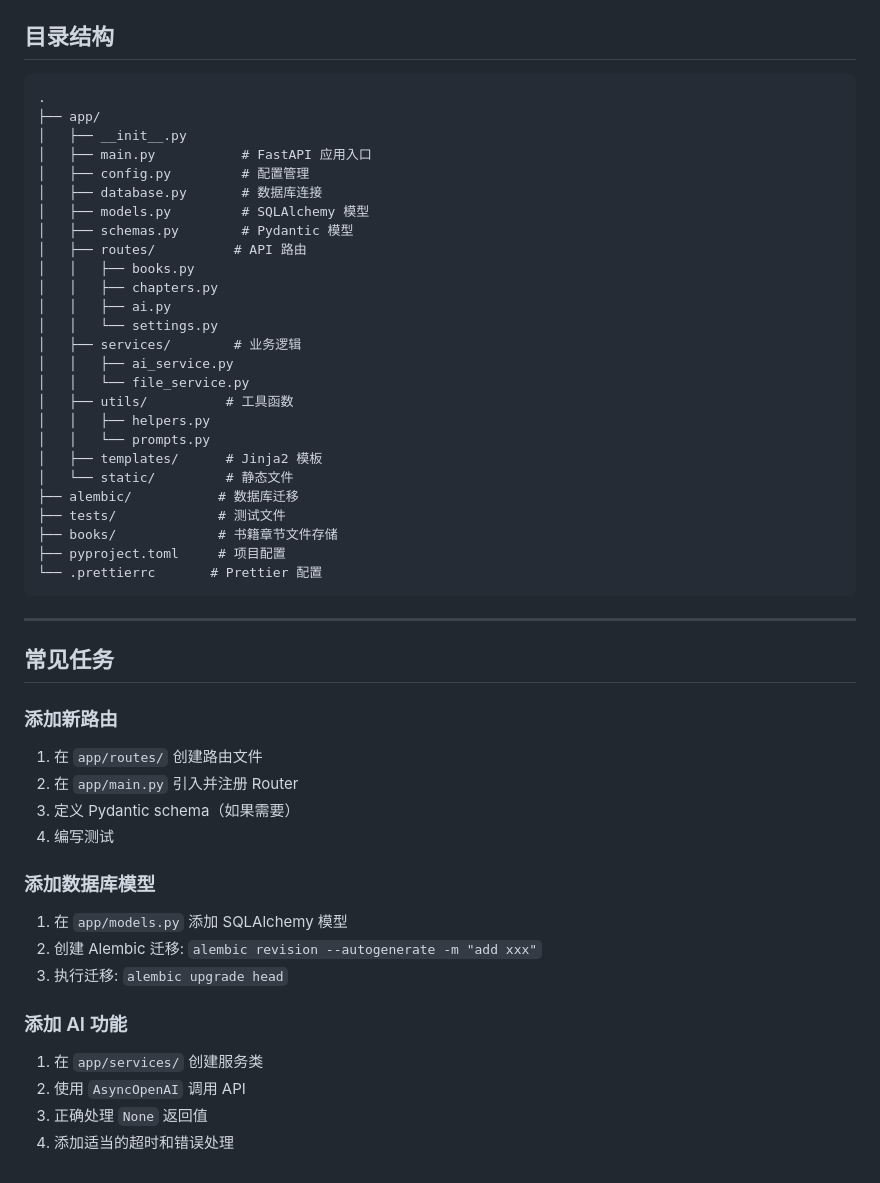
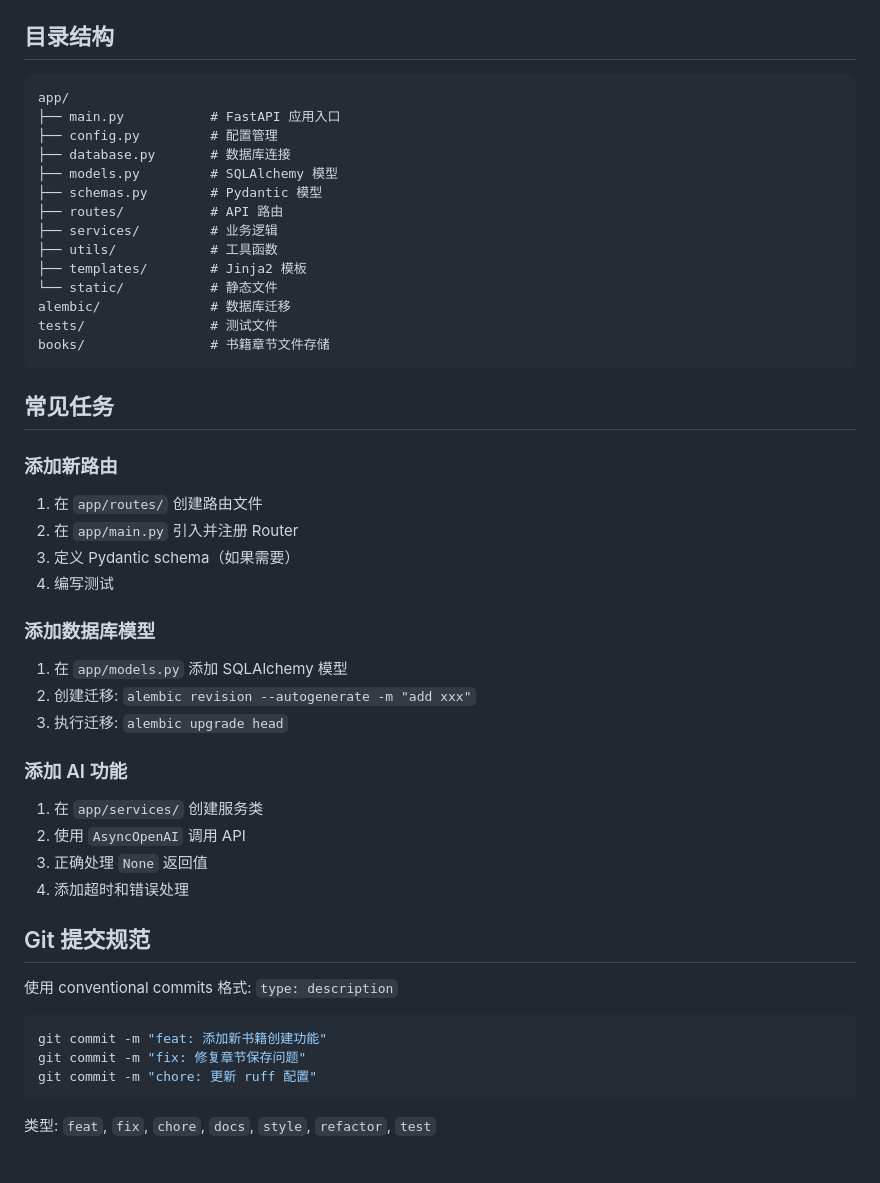
Before and after one commit to syaofox/novel-creator, a Markdown page: AGENTS.md, the part around one of its changes. Rendered like a GitHub page.

Commit message:
docs: 更新 AGENTS.md 开发指南

````diff
--- a/AGENTS.md
+++ b/AGENTS.md
@@ -260,35 +182,21 @@ git commit -m "chore: 更新 ruff 配置"
 ## 目录结构
 
 ```
-.
-├── app/
-│   ├── __init__.py
-│   ├── main.py           # FastAPI 应用入口
-│   ├── config.py         # 配置管理
-│   ├── database.py       # 数据库连接
-│   ├── models.py         # SQLAlchemy 模型
-│   ├── schemas.py        # Pydantic 模型
-│   ├── routes/          # API 路由
-│   │   ├── books.py
-│   │   ├── chapters.py
-│   │   ├── ai.py
-│   │   └── settings.py
-│   ├── services/        # 业务逻辑
-│   │   ├── ai_service.py
-│   │   └── file_service.py
-│   ├── utils/          # 工具函数
-│   │   ├── helpers.py
-│   │   └── prompts.py
-│   ├── templates/      # Jinja2 模板
-│   └── static/         # 静态文件
-├── alembic/           # 数据库迁移
-├── tests/             # 测试文件
-├── books/             # 书籍章节文件存储
-├── pyproject.toml     # 项目配置
-└── .prettierrc       # Prettier 配置
+app/
+├── main.py           # FastAPI 应用入口
+├── config.py         # 配置管理
+├── database.py       # 数据库连接
+├── models.py         # SQLAlchemy 模型
+├── schemas.py        # Pydantic 模型
+├── routes/           # API 路由
+├── services/         # 业务逻辑
+├── utils/            # 工具函数
+├── templates/        # Jinja2 模板
+└── static/           # 静态文件
+alembic/              # 数据库迁移
+tests/                # 测试文件
+books/                # 书籍章节文件存储
 ```
-
----
 
 ## 常见任务
 
@@ -302,7 +210,7 @@ git commit -m "chore: 更新 ruff 配置"
 ### 添加数据库模型
 
 1. 在 `app/models.py` 添加 SQLAlchemy 模型
-2. 创建 Alembic 迁移: `alembic revision --autogenerate -m "add xxx"`
+2. 创建迁移: `alembic revision --autogenerate -m "add xxx"`
 3. 执行迁移: `alembic upgrade head`
 
 ### 添加 AI 功能
@@ -310,4 +218,16 @@ git commit -m "chore: 更新 ruff 配置"
 1. 在 `app/services/` 创建服务类
 2. 使用 `AsyncOpenAI` 调用 API
 3. 正确处理 `None` 返回值
-4. 添加适当的超时和错误处理
+4. 添加超时和错误处理
+
+## Git 提交规范
+
+使用 conventional commits 格式: `type: description`
+
+```bash
+git commit -m "feat: 添加新书籍创建功能"
+git commit -m "fix: 修复章节保存问题"
+git commit -m "chore: 更新 ruff 配置"
+```
+
+类型: `feat`, `fix`, `chore`, `docs`, `style`, `refactor`, `test`
````
Also changed, not shown: other parts of AGENTS.md (+39 -117 lines).
